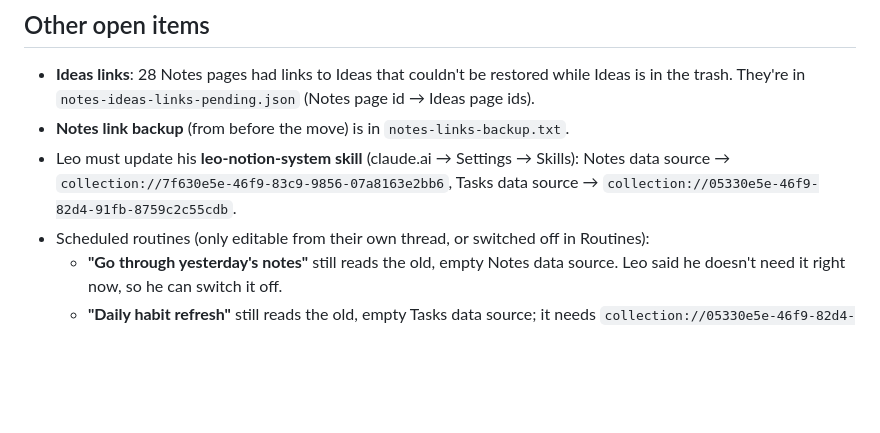
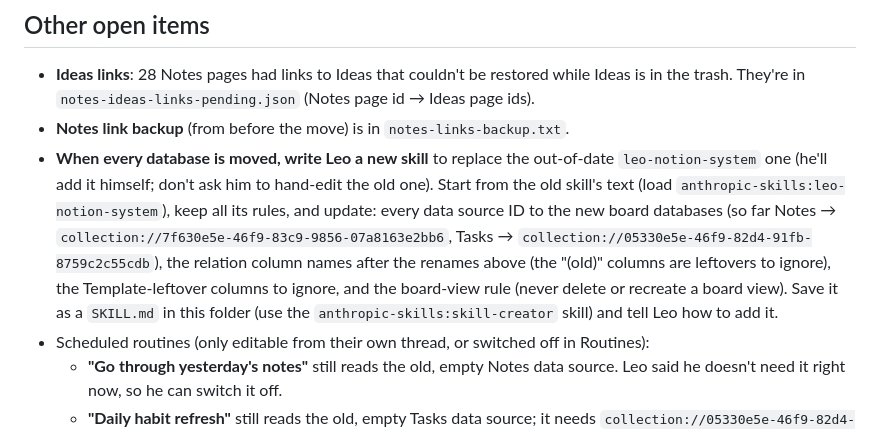
Before and after one commit to ldanielgouveia/Test, a Markdown page: notion-migration/STATUS.md, the part around the change. Drawn GitHub-style; blank space fills up the shorter version.

Commit message:
Handoff: write a new Notion-system skill when the migration is done
Co-Authored-By: Claude Opus 5.5 <noreply@anthropic.com>
Claude-Session: https://claude.ai/code/session_01H7V2RP6AUhgoRzshWxjyp5

```diff
--- a/notion-migration/STATUS.md
+++ b/notion-migration/STATUS.md
@@ -97,9 +97,16 @@ on a listed page is always the inserted one.)
 - **Ideas links**: 28 Notes pages had links to Ideas that couldn't be restored while Ideas is
   in the trash. They're in `notes-ideas-links-pending.json` (Notes page id → Ideas page ids).
 - **Notes link backup** (from before the move) is in `notes-links-backup.txt`.
-- Leo must update his **leo-notion-system skill** (claude.ai → Settings → Skills): Notes data
-  source → `collection://7f630e5e-46f9-83c9-9856-07a8163e2bb6`, Tasks data source →
-  `collection://05330e5e-46f9-82d4-91fb-8759c2c55cdb`.
+- **When every database is moved, write Leo a new skill** to replace the out-of-date
+  `leo-notion-system` one (he'll add it himself; don't ask him to hand-edit the old one).
+  Start from the old skill's text (load `anthropic-skills:leo-notion-system`), keep all its
+  rules, and update: every data source ID to the new board databases (so far Notes →
+  `collection://7f630e5e-46f9-83c9-9856-07a8163e2bb6`, Tasks →
+  `collection://05330e5e-46f9-82d4-91fb-8759c2c55cdb`), the relation column names after the
+  renames above (the "(old)" columns are leftovers to ignore), the Template-leftover columns
+  to ignore, and the board-view rule (never delete or recreate a board view). Save it as a
+  `SKILL.md` in this folder (use the `anthropic-skills:skill-creator` skill) and tell Leo how
+  to add it.
 - Scheduled routines (only editable from their own thread, or switched off in Routines):
   - **"Go through yesterday's notes"** still reads the old, empty Notes data source.
     Leo said he doesn't need it right now, so he can switch it off.
```
